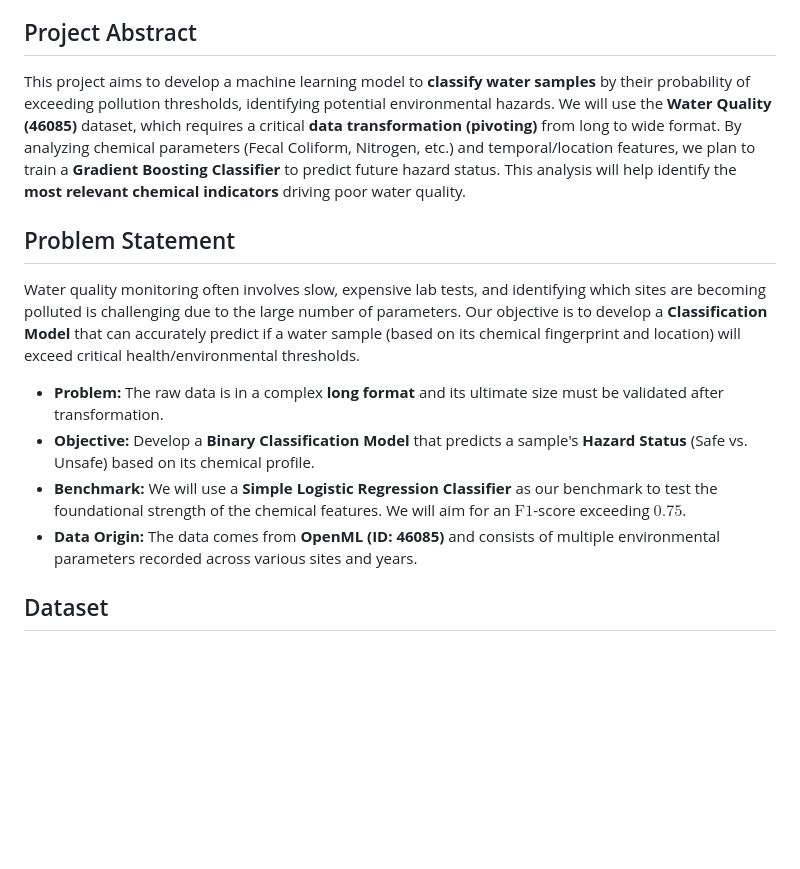
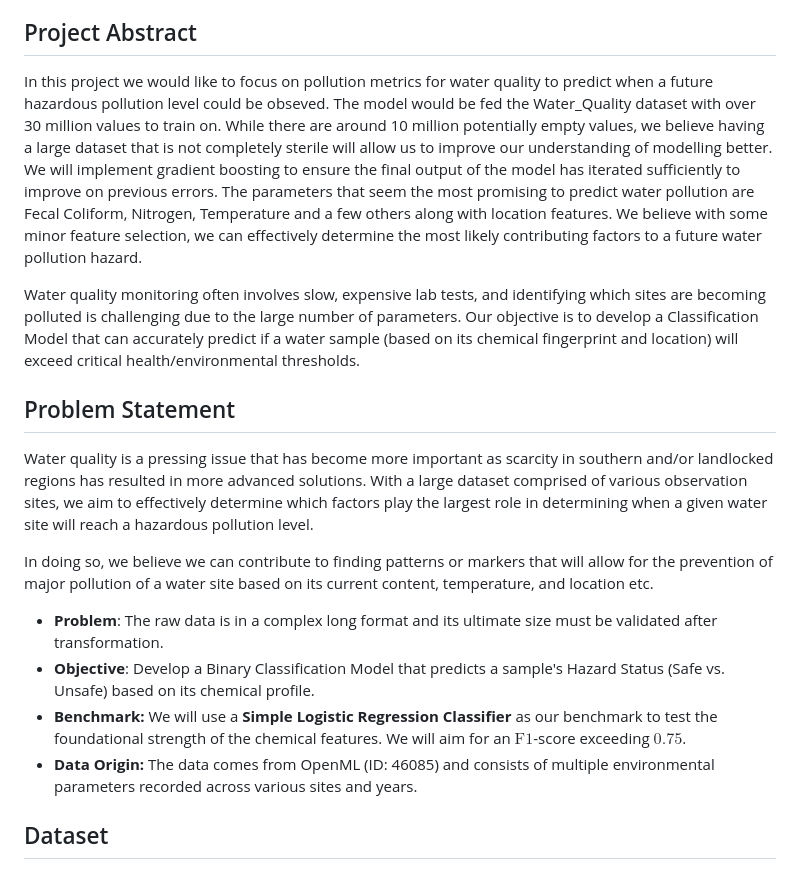
Before and after one commit to coconath0/ML-project, a Markdown page: project-proposal-ETI.md, the part around the change. Drawn GitHub-style; blank space fills up the shorter version.

Commit message:
Revise project proposal for water quality classification
Expanded project abstract and problem statement to clarify objectives and methodology for developing a water quality classification model.

```diff
--- a/project-proposal-ETI.md
+++ b/project-proposal-ETI.md
@@ -7,15 +7,19 @@
 - JD (John) Escobedo - dxh19
 
 ## Project Abstract
-This project aims to develop a machine learning model to **classify water samples** by their probability of exceeding pollution thresholds, identifying potential environmental hazards. We will use the **Water Quality (46085)** dataset, which requires a critical **data transformation (pivoting)** from long to wide format. By analyzing chemical parameters (Fecal Coliform, Nitrogen, etc.) and temporal/location features, we plan to train a **Gradient Boosting Classifier** to predict future hazard status. This analysis will help identify the **most relevant chemical indicators** driving poor water quality.
+In this project we would like to focus on pollution metrics for water quality to predict when a future hazardous pollution level could be obseved. The model would be fed the Water_Quality dataset with over 30 million values to train on. While there are around 10 million potentially empty values, we believe having a large dataset that is not completely sterile will allow us to improve our understanding of modelling better. We will implement gradient boosting to ensure the final output of the model has iterated sufficiently to improve on previous errors. The parameters that seem the most promising to predict water pollution are Fecal Coliform, Nitrogen, Temperature and a few others along with location features. We believe with some minor feature selection, we can effectively determine the most likely contributing factors to a future water pollution hazard.
+
+Water quality monitoring often involves slow, expensive lab tests, and identifying which sites are becoming polluted is challenging due to the large number of parameters. Our objective is to develop a Classification Model that can accurately predict if a water sample (based on its chemical fingerprint and location) will exceed critical health/environmental thresholds.
 
 ## Problem Statement
-Water quality monitoring often involves slow, expensive lab tests, and identifying which sites are becoming polluted is challenging due to the large number of parameters. Our objective is to develop a **Classification Model** that can accurately predict if a water sample (based on its chemical fingerprint and location) will exceed critical health/environmental thresholds.
+Water quality is a pressing issue that has become more important as scarcity in southern and/or landlocked regions has resulted in more advanced solutions. With a large dataset comprised of various observation sites, we aim to effectively determine which factors play the largest role in determining when a given water site will reach a hazardous pollution level.
 
-* **Problem:** The raw data is in a complex **long format** and its ultimate size must be validated after transformation.
-* **Objective:** Develop a **Binary Classification Model** that predicts a sample's **Hazard Status** (Safe vs. Unsafe) based on its chemical profile.
+In doing so, we believe we can contribute to finding patterns or markers that will allow for the prevention of major pollution of a water site based on its current content, temperature, and location etc.
+
+* **Problem**: The raw data is in a complex long format and its ultimate size must be validated after transformation.
+* **Objective**: Develop a Binary Classification Model that predicts a sample's Hazard Status (Safe vs. Unsafe) based on its chemical profile.
 * **Benchmark:** We will use a **Simple Logistic Regression Classifier** as our benchmark to test the foundational strength of the chemical features. We will aim for an $\text{F1}$-score exceeding $0.75$.
-* **Data Origin:** The data comes from **OpenML (ID: 46085)** and consists of multiple environmental parameters recorded across various sites and years.
+* **Data Origin:** The data comes from OpenML (ID: 46085) and consists of multiple environmental parameters recorded across various sites and years.
 
 
 ## Dataset
```
